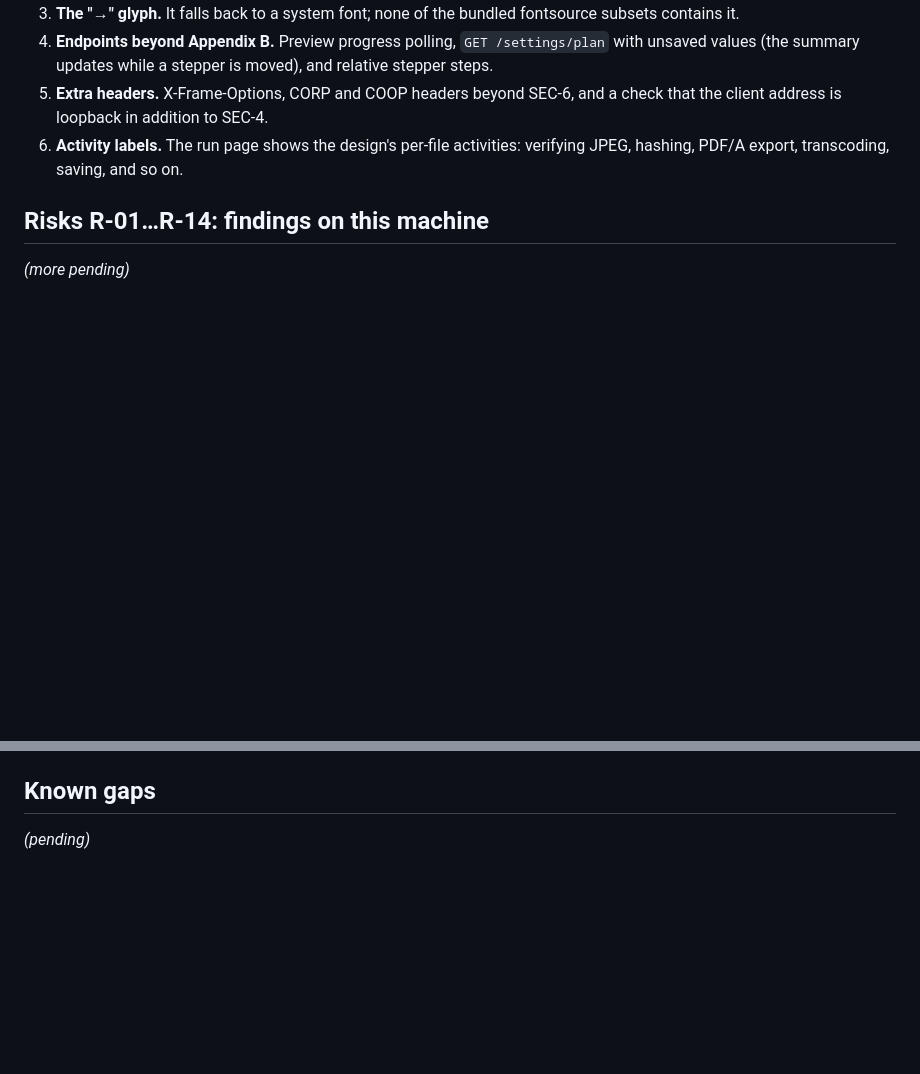
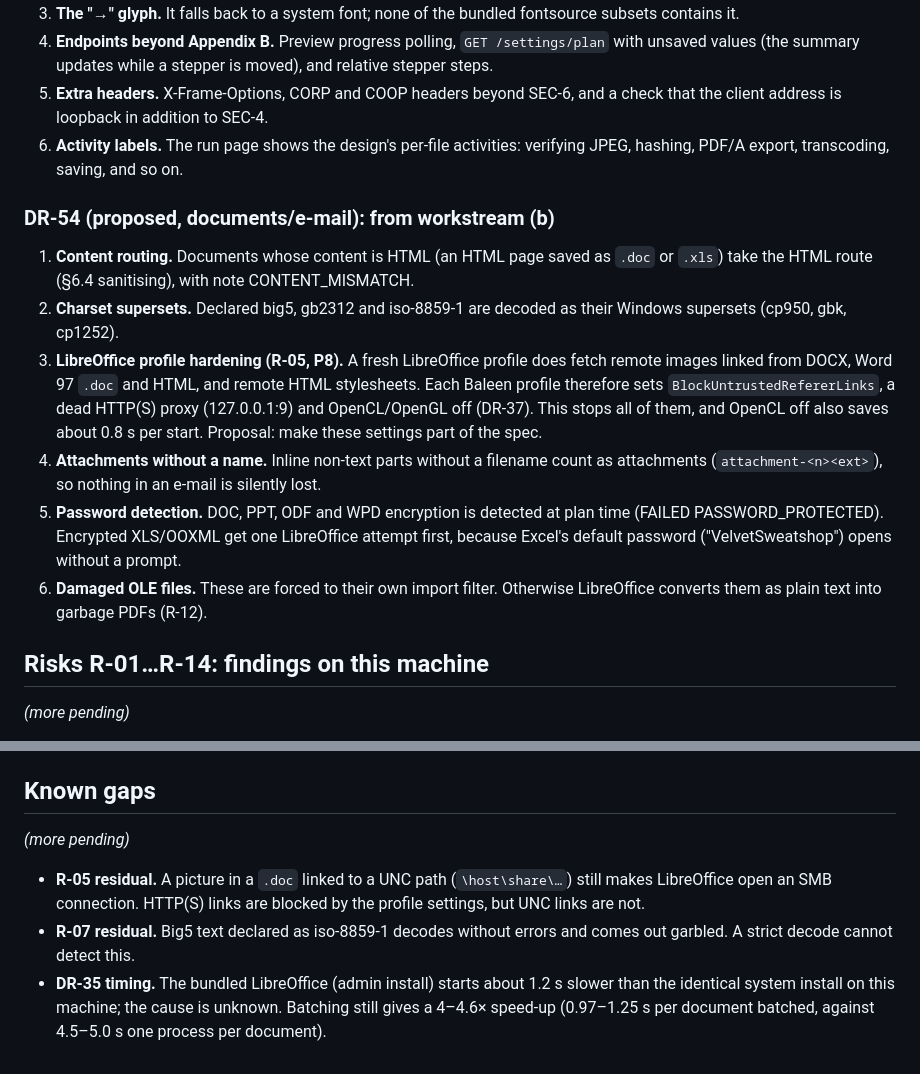
Before and after one commit to czesito/walking-whale-baleen, a Markdown page: STATUS.md, 2 parts joined by grey strips. GitHub-like rendering; blank space fills up the shorter version.

Commit message:
STATUS: documents/e-mail DR proposals and gaps
Co-Authored-By: Claude Opus 5.5 <noreply@anthropic.com>

```diff
--- a/STATUS.md
+++ b/STATUS.md
@@ -202,6 +202,25 @@ approved documents was edited. Accept, amend or reject them in a new spec revisi
 6. **Activity labels.** The run page shows the design's per-file activities: verifying JPEG, hashing,
    PDF/A export, transcoding, saving, and so on.
 
+### DR-54 (proposed, documents/e-mail): from workstream (b)
+
+1. **Content routing.** Documents whose content is HTML (an HTML page saved as `.doc` or `.xls`) take the
+   HTML route (§6.4 sanitising), with note CONTENT_MISMATCH.
+2. **Charset supersets.** Declared big5, gb2312 and iso-8859-1 are decoded as their Windows supersets
+   (cp950, gbk, cp1252).
+3. **LibreOffice profile hardening (R-05, P8).** A fresh LibreOffice profile does fetch remote images
+   linked from DOCX, Word 97 `.doc` and HTML, and remote HTML stylesheets. Each Baleen profile therefore
+   sets `BlockUntrustedRefererLinks`, a dead HTTP(S) proxy (127.0.0.1:9) and OpenCL/OpenGL off (DR-37).
+   This stops all of them, and OpenCL off also saves about 0.8 s per start. Proposal: make these
+   settings part of the spec.
+4. **Attachments without a name.** Inline non-text parts without a filename count as attachments
+   (`attachment-<n><ext>`), so nothing in an e-mail is silently lost.
+5. **Password detection.** DOC, PPT, ODF and WPD encryption is detected at plan time (FAILED
+   PASSWORD_PROTECTED). Encrypted XLS/OOXML get one LibreOffice attempt first, because Excel's default
+   password ("VelvetSweatshop") opens without a prompt.
+6. **Damaged OLE files.** These are forced to their own import filter. Otherwise LibreOffice converts them
+   as plain text into garbage PDFs (R-12).
+
 ## Risks R-01…R-14: findings on this machine
 
 *(more pending)*
@@ -217,4 +236,13 @@ approved documents was edited. Accept, amend or reject them in a new spec revisi
 
 ## Known gaps
 
-*(pending)*
+*(more pending)*
+
+- **R-05 residual.** A picture in a `.doc` linked to a UNC path (`\host\share\…`) still makes
+  LibreOffice open an SMB connection. HTTP(S) links are blocked by the profile settings, but UNC links are
+  not.
+- **R-07 residual.** Big5 text declared as iso-8859-1 decodes without errors and comes out garbled. A
+  strict decode cannot detect this.
+- **DR-35 timing.** The bundled LibreOffice (admin install) starts about 1.2 s slower than the identical
+  system install on this machine; the cause is unknown. Batching still gives a 4–4.6× speed-up (0.97–1.25
+  s per document batched, against 4.5–5.0 s one process per document).
```
